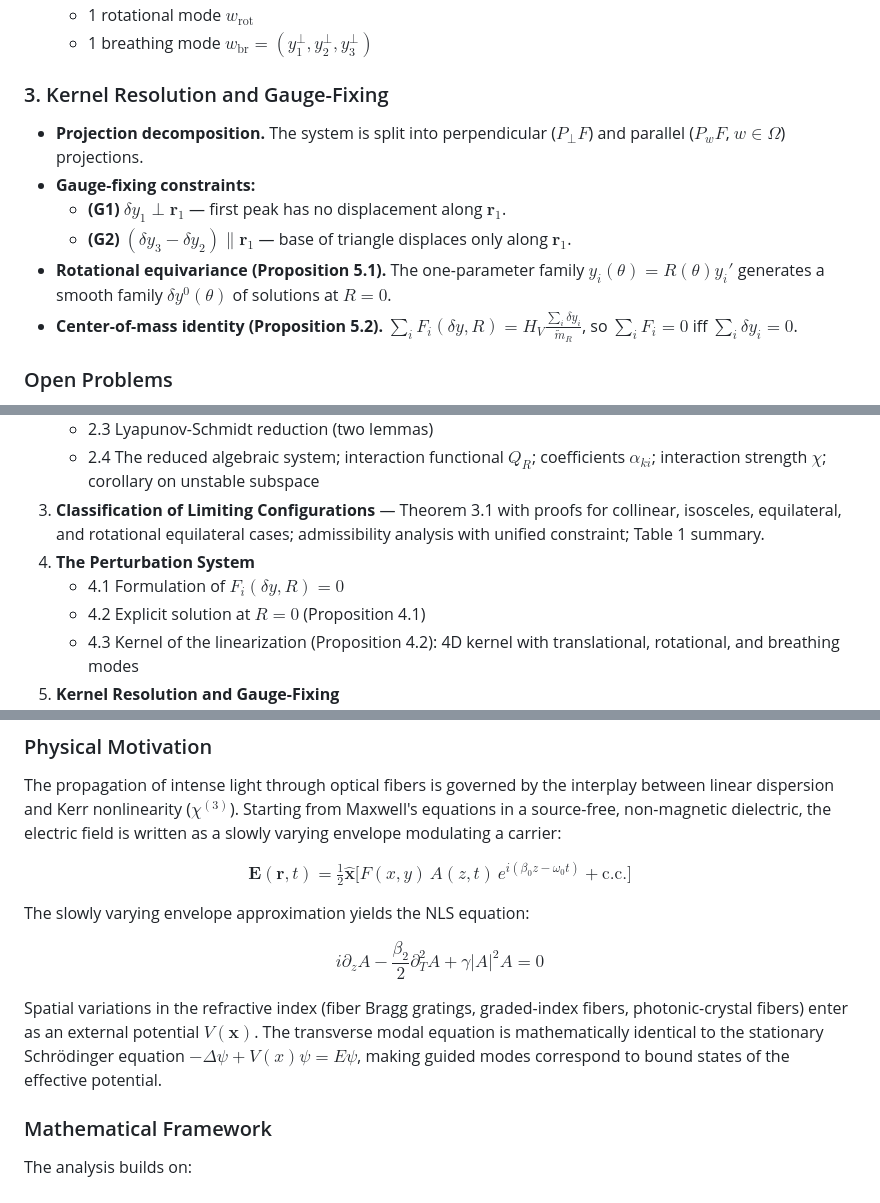
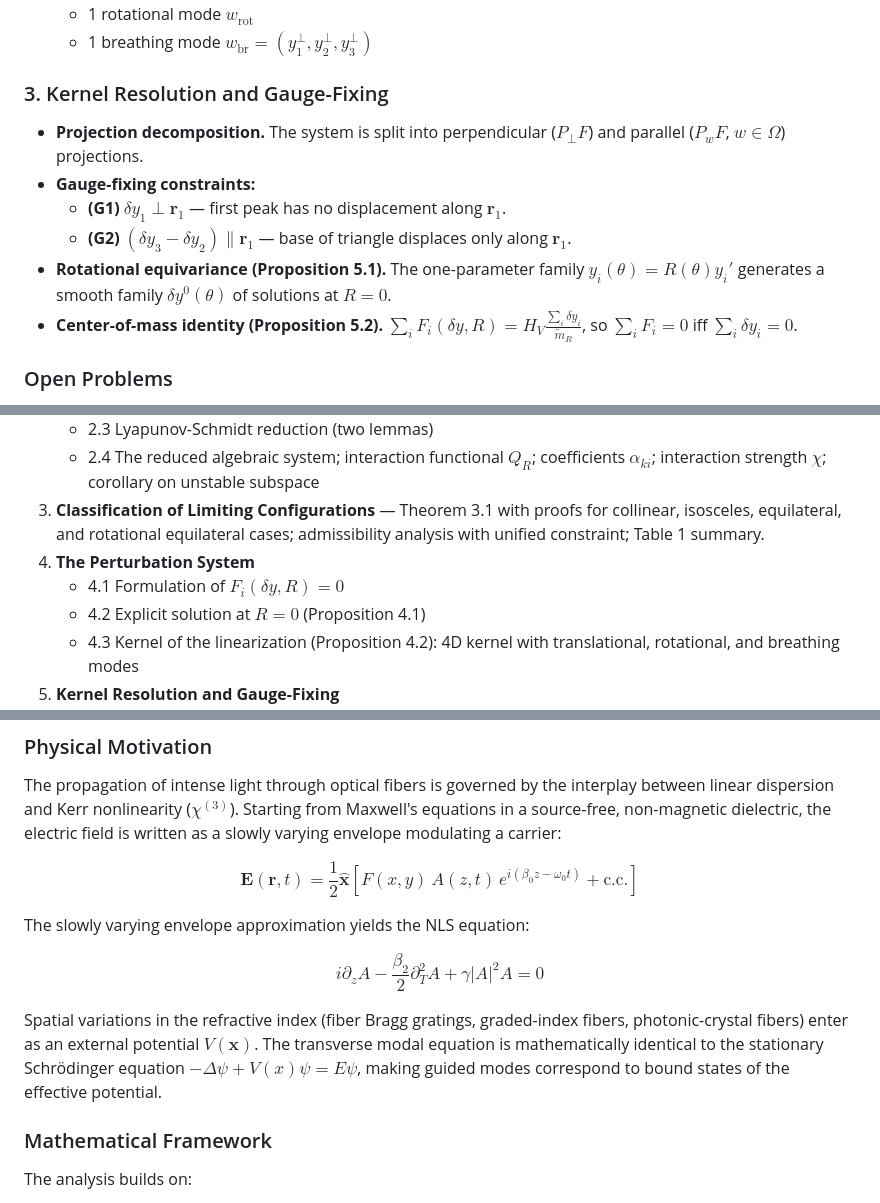
Before and after one commit to ethank5149/nls-research, a Markdown page: README.md, 3 parts joined by grey strips. Drawn GitHub-style.

```diff
--- a/README.md
+++ b/README.md
@@ -76,14 +76,14 @@ solves $F_i(\delta y, 0) = 0$ and satisfies the center-of-mass condition $\sum_i
   - 1 rotational mode $w_{\mathrm{rot}}$
-  - 1 breathing mode $w_{\mathrm{br}} = (y_1^\perp, y_2^\perp, y_3^\perp)$
+  - 1 breathing mode $w_{\mathrm{br}} = \left(y_1^\perp, y_2^\perp, y_3^\perp\right)$
 
 ### 3. Kernel Resolution and Gauge-Fixing
 
 - **Projection decomposition.** The system is split into perpendicular ($P_\perp F$) and parallel ($P_w F$, $w \in \Omega$) projections.
 - **Gauge-fixing constraints:**
   - **(G1)** $\delta y_1 \perp \mathbf{r}_1$ — first peak has no displacement along $\mathbf{r}_1$.
-  - **(G2)** $(\delta y_3 - \delta y_2) \parallel \mathbf{r}_1$ — base of triangle displaces only along $\mathbf{r}_1$.
-- **Rotational equivariance (Proposition 5.1).** The one-parameter family $y_i(\theta) = R(\theta) y_i'$ generates a smooth family $\delta y^0(\theta)$ of solutions at $R = 0$.
-- **Center-of-mass identity (Proposition 5.2).** $\sum_i F_i(\delta y, R) = H_V \frac{\sum_i \delta y_i}{\tilde{m}_R}$, so $\sum_i F_i = 0$ iff $\sum_i \delta y_i = 0$.
+  - **(G2)** $\left(\delta y_3 - \delta y_2\right) \parallel \mathbf{r}_1$ — base of triangle displaces only along $\mathbf{r}_1$.
+- **Rotational equivariance (Proposition 5.1).** The one-parameter family $y_i\left(\theta\right) = R\left(\theta\right) y_i'$ generates a smooth family $\delta y^0\left(\theta\right)$ of solutions at $R = 0$.
+- **Center-of-mass identity (Proposition 5.2).** $\sum_i F_i\left(\delta y, R\right) = H_V \frac{\sum_i \delta y_i}{\tilde{m}_R}$, so $\sum_i F_i = 0$ iff $\sum_i \delta y_i = 0$.
 
 ### Open Problems
 
@@ -157,7 +157,7 @@ The paper (`report/Research.tex`) is organized as follows:
    - 2.4 The reduced algebraic system; interaction functional $Q_R$; coefficients $\alpha_{ki}$; interaction strength $\chi$; corollary on unstable subspace
 3. **Classification of Limiting Configurations** — Theorem 3.1 with proofs for collinear, isosceles, equilateral, and rotational equilateral cases; admissibility analysis with unified constraint; Table 1 summary.
 4. **The Perturbation System**
-   - 4.1 Formulation of $F_i(\delta y, R) = 0$
+   - 4.1 Formulation of $F_i\left(\delta y, R\right) = 0$
    - 4.2 Explicit solution at $R = 0$ (Proposition 4.1)
    - 4.3 Kernel of the linearization (Proposition 4.2): 4D kernel with translational, rotational, and breathing modes
 5. **Kernel Resolution and Gauge-Fixing**
@@ -214,13 +214,13 @@ Or open `Research.lyx` in LyX and use the built-in export/compile.
 
 The propagation of intense light through optical fibers is governed by the interplay between linear dispersion and Kerr nonlinearity ($\chi^{(3)}$). Starting from Maxwell's equations in a source-free, non-magnetic dielectric, the electric field is written as a slowly varying envelope modulating a carrier:
 
-$$\mathbf{E}(\mathbf{r},t) = \tfrac{1}{2}\hat{\mathbf{x}}\bigl[F(x,y)\,A(z,t)\,e^{i(\beta_0 z - \omega_0 t)} + \text{c.c.}\bigr]$$
+$$\mathbf{E}\left(\mathbf{r},t\right) = \frac12\hat{\mathbf{x}}\left[F\left(x,y\right)\,A\left(z,t\right)\,e^{i\left(\beta_0 z - \omega_0 t\right)} + \text{c.c.}\right]$$
 
 The slowly varying envelope approximation yields the NLS equation:
 
-$$i\partial_z A - \frac{\beta_2}{2}\partial_T^2 A + \gamma |A|^2 A = 0$$
+$$i\partial_z A - \frac{\beta_2}{2}\partial_T^2 A + \gamma \left|A\right|^2 A = 0$$
 
-Spatial variations in the refractive index (fiber Bragg gratings, graded-index fibers, photonic-crystal fibers) enter as an external potential $V(\mathbf{x})$. The transverse modal equation is mathematically identical to the stationary Schrödinger equation $-\Delta\psi + V(x)\psi = E\psi$, making guided modes correspond to bound states of the effective potential.
+Spatial variations in the refractive index (fiber Bragg gratings, graded-index fibers, photonic-crystal fibers) enter as an external potential $V\left(\mathbf{x}\right)$. The transverse modal equation is mathematically identical to the stationary Schrödinger equation $-\Delta\psi + V\left(x\right)\psi = E\psi$, making guided modes correspond to bound states of the effective potential.
 
 ### Mathematical Framework
 
```
Also changed, not shown: other parts of README.md (+25 -25 lines).
